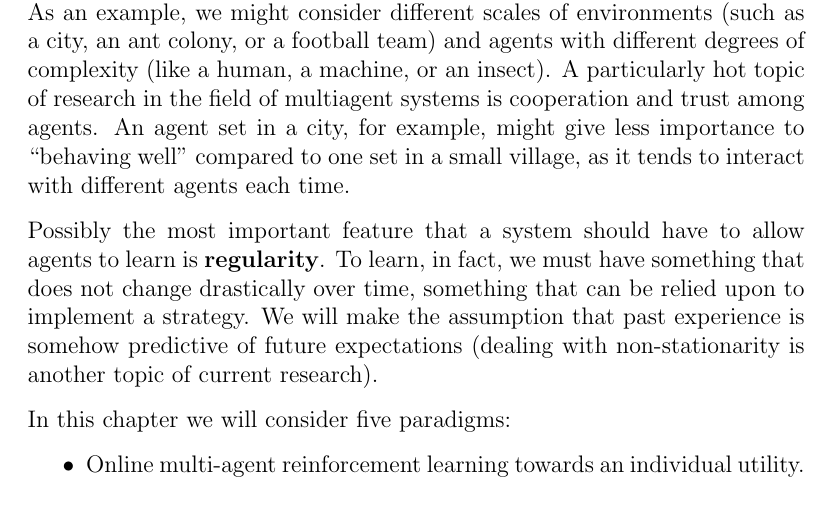
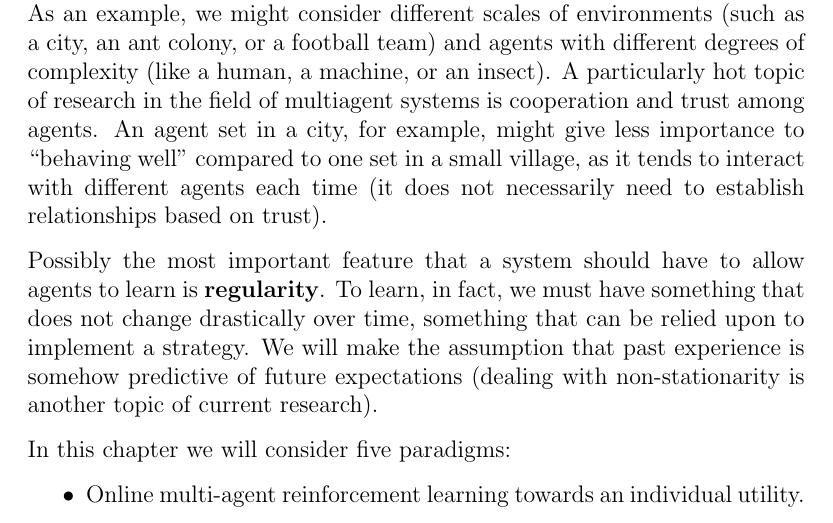
Before and after one commit to AlessandroPomponio/aas-course-notes, a LaTeX thesis ([Two-Sided] Autonomous and Adaptive Systems Course Notes.tex, which reads Chapters/09 - Multiagent learning.tex): part of page 92 of 100, cut so that both start at the same text. Compiled offline with pdfLaTeX.

Commit message:
Update 09 - Multiagent learning.tex
Add clarification

```diff
--- a/Chapters/09 - Multiagent learning.tex
+++ b/Chapters/09 - Multiagent learning.tex
@@ -18,7 +18,7 @@ These definitions highlight a few very important characteristics of multiagent s
 
 Our focus will be the case in which the behavior of the agents is not hardwired, but it can be changed and improved over time towards a goal. Our definition of multiagent learning will then be \textit{``the study of multiagent systems in which one or more of the autonomous entities improves automatically through experience''}.
 
-It is not difficult to imagine how different characteristics of the environment and of the agents might play a role in the overall complexity of the system. As an example, we might consider different scales of environments (such as a city, an ant colony, or a football team) and agents with different degrees of complexity (like a human, a machine, or an insect). A particularly hot topic of research in the field of multiagent systems is cooperation and trust among agents. An agent set in a city, for example, might give less importance to ``behaving well'' compared to one set in a small village, as it tends to interact with different agents each time.
+It is not difficult to imagine how different characteristics of the environment and of the agents might play a role in the overall complexity of the system. As an example, we might consider different scales of environments (such as a city, an ant colony, or a football team) and agents with different degrees of complexity (like a human, a machine, or an insect). A particularly hot topic of research in the field of multiagent systems is cooperation and trust among agents. An agent set in a city, for example, might give less importance to ``behaving well'' compared to one set in a small village, as it tends to interact with different agents each time (it does not necessarily need to establish relationships based on trust).
 
 Possibly the most important feature that a system should have to allow agents to learn is \textbf{regularity}. To learn, in fact, we must have something that does not change drastically over time, something that can be relied upon to implement a strategy. We will make the assumption that past experience is somehow predictive of future expectations (dealing with non-stationarity is another topic of current research).
 
```
